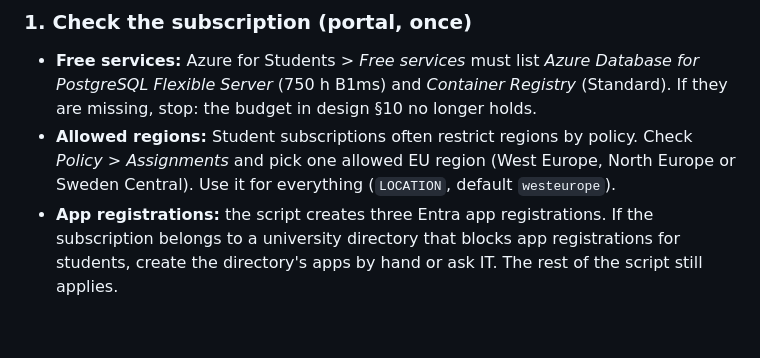
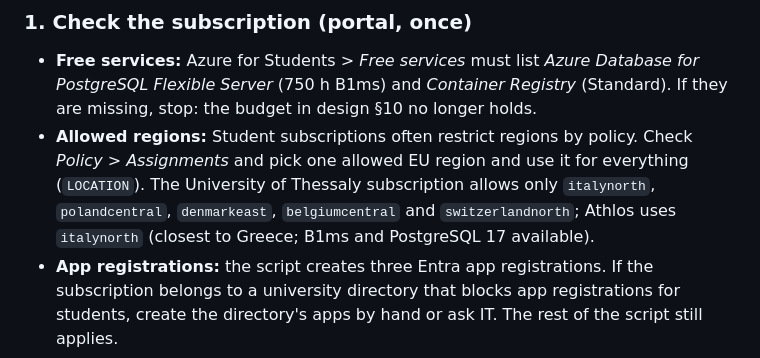
Before and after one commit to akazopidis/athlos, a Markdown page: infra/README.md, the part around the change. Rendered like a GitHub page; blank space fills up the shorter version.

```diff
--- a/infra/README.md
+++ b/infra/README.md
@@ -9,7 +9,7 @@ Everything Bicep and the workflows cannot create for themselves is done once by
 ### 1. Check the subscription (portal, once)
 
 - **Free services:** Azure for Students > *Free services* must list *Azure Database for PostgreSQL Flexible Server* (750 h B1ms) and *Container Registry* (Standard). If they are missing, stop: the budget in design §10 no longer holds.
-- **Allowed regions:** Student subscriptions often restrict regions by policy. Check *Policy > Assignments* and pick one allowed EU region (West Europe, North Europe or Sweden Central). Use it for everything (`LOCATION`, default `westeurope`).
+- **Allowed regions:** Student subscriptions often restrict regions by policy. Check *Policy > Assignments* and pick one allowed EU region and use it for everything (`LOCATION`). The University of Thessaly subscription allows only `italynorth`, `polandcentral`, `denmarkeast`, `belgiumcentral` and `switzerlandnorth`; Athlos uses `italynorth` (closest to Greece; B1ms and PostgreSQL 17 available).
 - **App registrations:** the script creates three Entra app registrations. If the subscription belongs to a university directory that blocks app registrations for students, create the directory's apps by hand or ask IT. The rest of the script still applies.
 
 ### 2. Create the GitHub repository
```
Also changed, not shown: CLAUDE.md (+1 -0 lines), docs/design.md (+24 -12 lines), docs/diagrams/02-architecture-overview.png, 2 other files.
